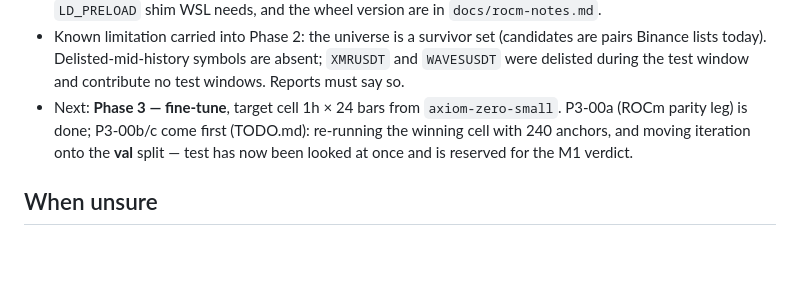
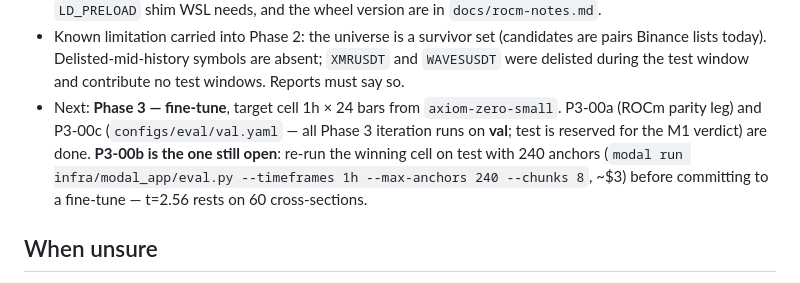
Before and after one commit to m-de-graaff/axiom, a Markdown page: CLAUDE.md, the part around the change. Drawn GitHub-style; blank space fills up the shorter version.

Commit message:
docs: P3-00b is the only Phase 3 preliminary left
Co-Authored-By: Claude Opus 5 <noreply@anthropic.com>

```diff
--- a/CLAUDE.md
+++ b/CLAUDE.md
@@ -149,9 +149,11 @@ data/               local only, gitignored
   `WAVESUSDT` were delisted during the test window and contribute no test windows.
   Reports must say so.
 - Next: **Phase 3 — fine-tune**, target cell 1h × 24 bars from `axiom-zero-small`. P3-00a (ROCm
-  parity leg) is done; P3-00b/c come first (TODO.md): re-running the winning cell with 240
-  anchors, and moving iteration onto the **val** split — test has now been looked at once and is
-  reserved for the M1 verdict.
+  parity leg) and P3-00c (`configs/eval/val.yaml` — all Phase 3 iteration runs on **val**; test
+  is reserved for the M1 verdict) are done. **P3-00b is the one still open**: re-run the winning
+  cell on test with 240 anchors (`modal run infra/modal_app/eval.py --timeframes 1h
+  --max-anchors 240 --chunks 8`, ~$3) before committing to a fine-tune — t=2.56 rests on 60
+  cross-sections.
 
 ## When unsure
 
```
